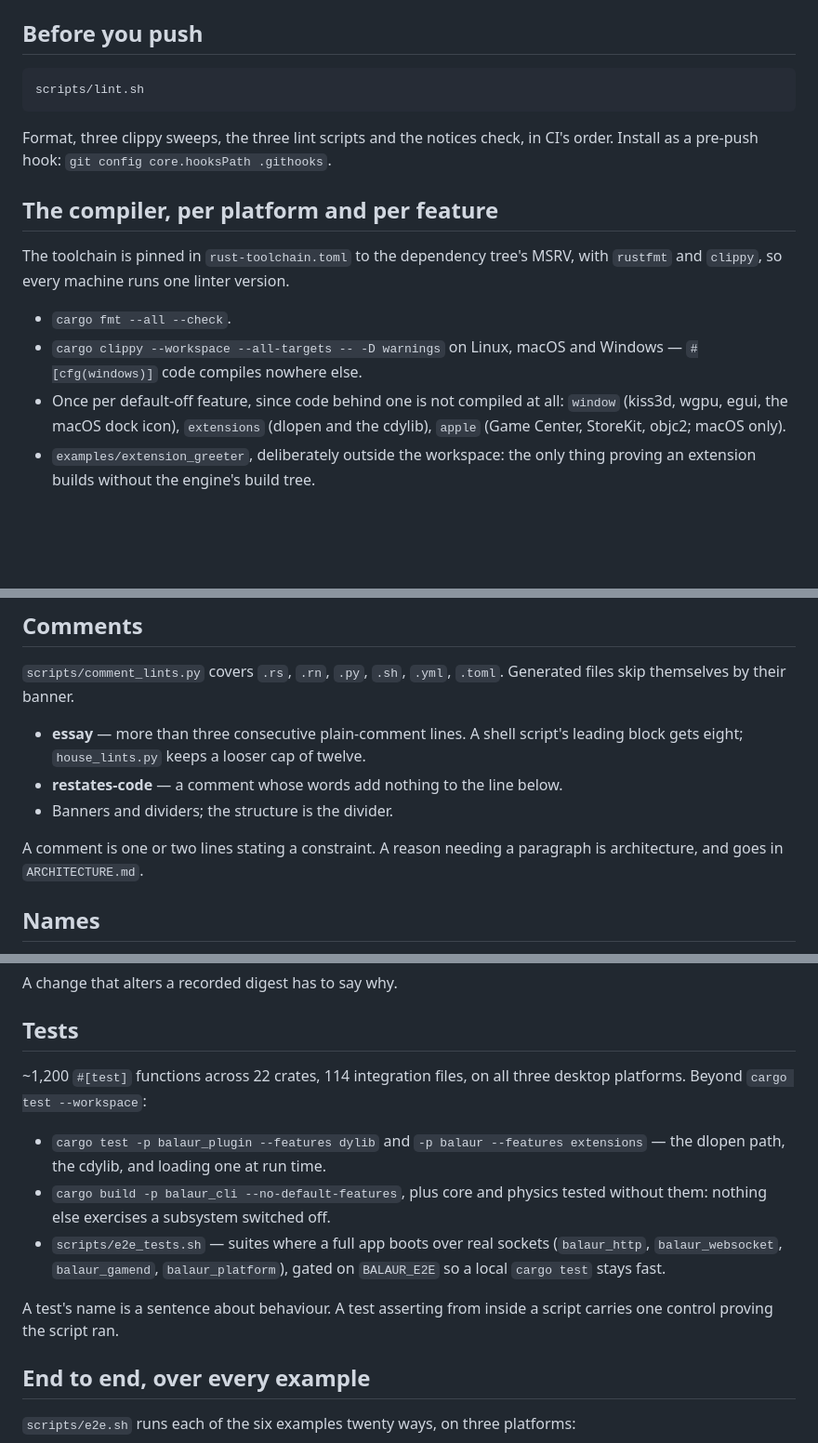
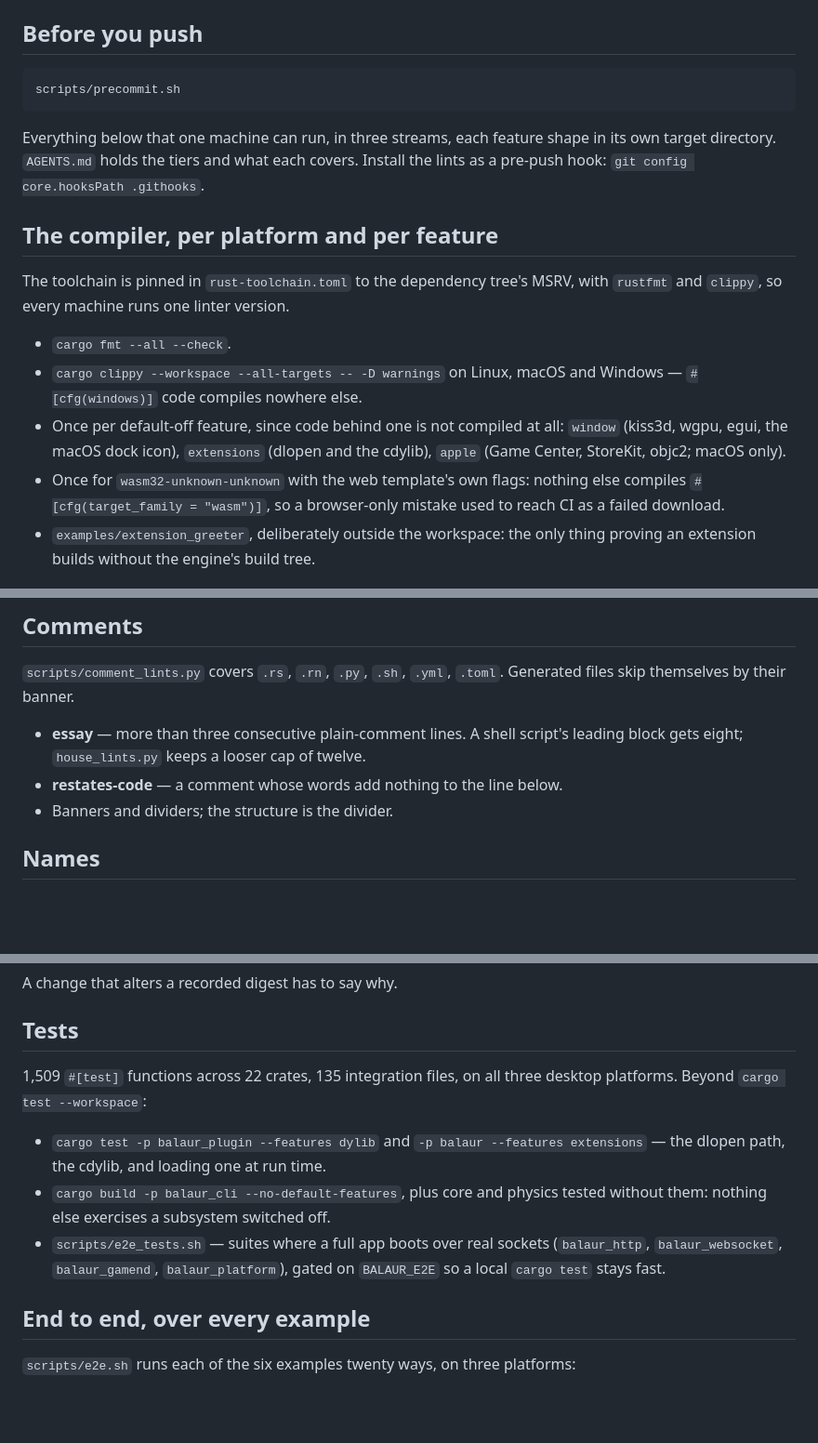
Before and after one commit to balaurengine/balaur, a Markdown page: docs/QUALITY.md, 3 parts joined by grey strips. Shown at 93% size. Rendered like a GitHub page; blank space fills up the shorter version.

Commit message:
QUALITY says what enforces a rule, and stops restating it
Its own opening says AGENTS.md and NAMING.md hold the rules, but it repeated
the comment rule and the test-naming rule word for word. Both are gone, the
entry point is precommit.sh rather than a description of lint.sh that had
drifted, the wasm32 sweep is listed, and the test counts are the tree's:
1,509 across 135 files, not 1,200 across 114.

PLAN-hardening stops calling lint.sh a defect; it is CI now.

````diff
--- a/docs/QUALITY.md
+++ b/docs/QUALITY.md
@@ -21,11 +21,12 @@ every pull request — and calls four reusable workflows, so a red X names itsel
 ## Before you push
 
 ```bash
-scripts/lint.sh
+scripts/precommit.sh
 ```
 
-Format, three clippy sweeps, the three lint scripts and the notices check, in
-CI's order. Install as a pre-push hook: `git config core.hooksPath .githooks`.
+Everything below that one machine can run, in three streams, each feature shape
+in its own target directory. `AGENTS.md` holds the tiers and what each covers.
+Install the lints as a pre-push hook: `git config core.hooksPath .githooks`.
 
 ## The compiler, per platform and per feature
 
@@ -38,6 +39,9 @@ with `rustfmt` and `clippy`, so every machine runs one linter version.
 - Once per default-off feature, since code behind one is not compiled at all:
   `window` (kiss3d, wgpu, egui, the macOS dock icon), `extensions` (dlopen and
   the cdylib), `apple` (Game Center, StoreKit, objc2; macOS only).
+- Once for `wasm32-unknown-unknown` with the web template's own flags: nothing
+  else compiles `#[cfg(target_family = "wasm")]`, so a browser-only mistake
+  used to reach CI as a failed download.
 - `examples/extension_greeter`, deliberately outside the workspace: the only
   thing proving an extension builds without the engine's build tree.
 
@@ -76,9 +80,6 @@ Generated files skip themselves by their banner.
   leading block gets eight; `house_lints.py` keeps a looser cap of twelve.
 - **restates-code** — a comment whose words add nothing to the line below.
 - Banners and dividers; the structure is the divider.
-
-A comment is one or two lines stating a constraint. A reason needing a paragraph
-is architecture, and goes in `ARCHITECTURE.md`.
 
 ## Names
 
@@ -129,7 +130,7 @@ A change that alters a recorded digest has to say why.
 
 ## Tests
 
-~1,200 `#[test]` functions across 22 crates, 114 integration files, on all three
+1,509 `#[test]` functions across 22 crates, 135 integration files, on all three
 desktop platforms. Beyond `cargo test --workspace`:
 
 - `cargo test -p balaur_plugin --features dylib` and `-p balaur --features
@@ -139,9 +140,6 @@ desktop platforms. Beyond `cargo test --workspace`:
 - `scripts/e2e_tests.sh` — suites where a full app boots over real sockets
   (`balaur_http`, `balaur_websocket`, `balaur_gamend`, `balaur_platform`), gated
   on `BALAUR_E2E` so a local `cargo test` stays fast.
-
-A test's name is a sentence about behaviour. A test asserting from inside a
-script carries one control proving the script ran.
 
 ## End to end, over every example
 
````
Also changed, not shown: docs/PLAN-hardening.md (+4 -4 lines).
